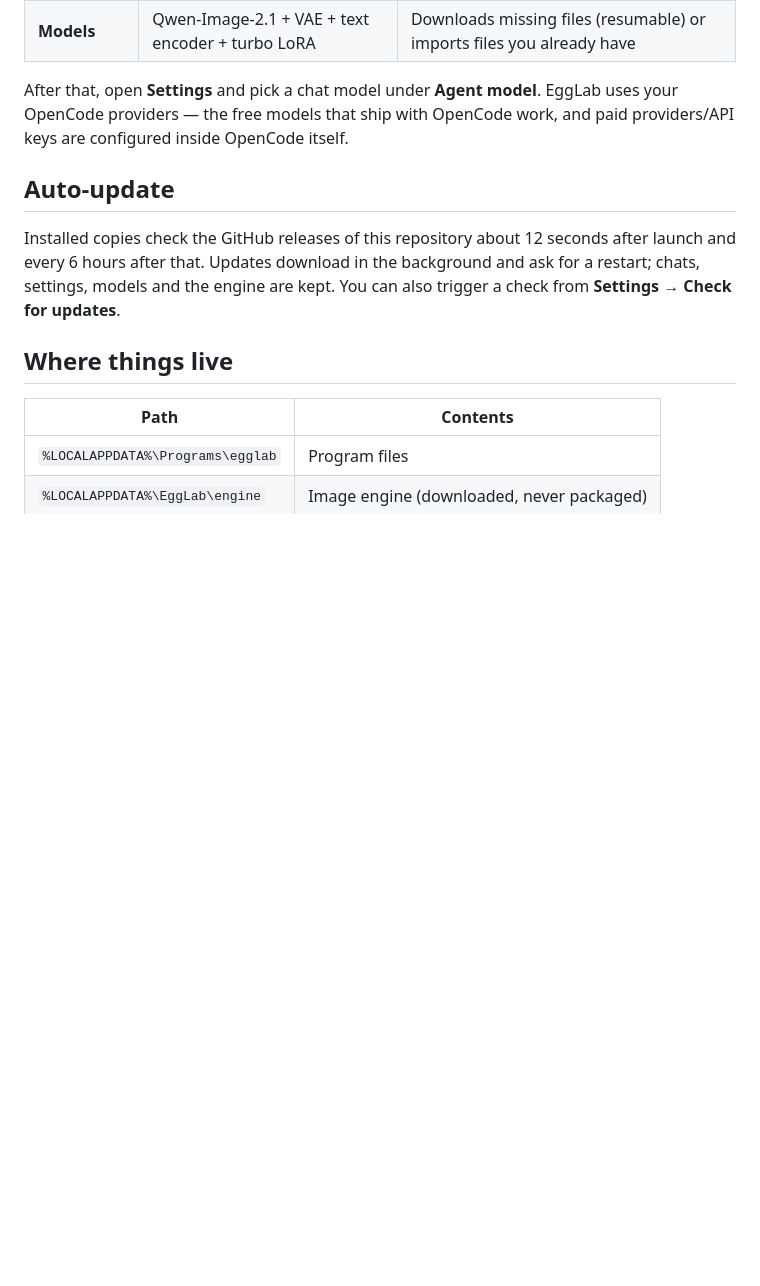
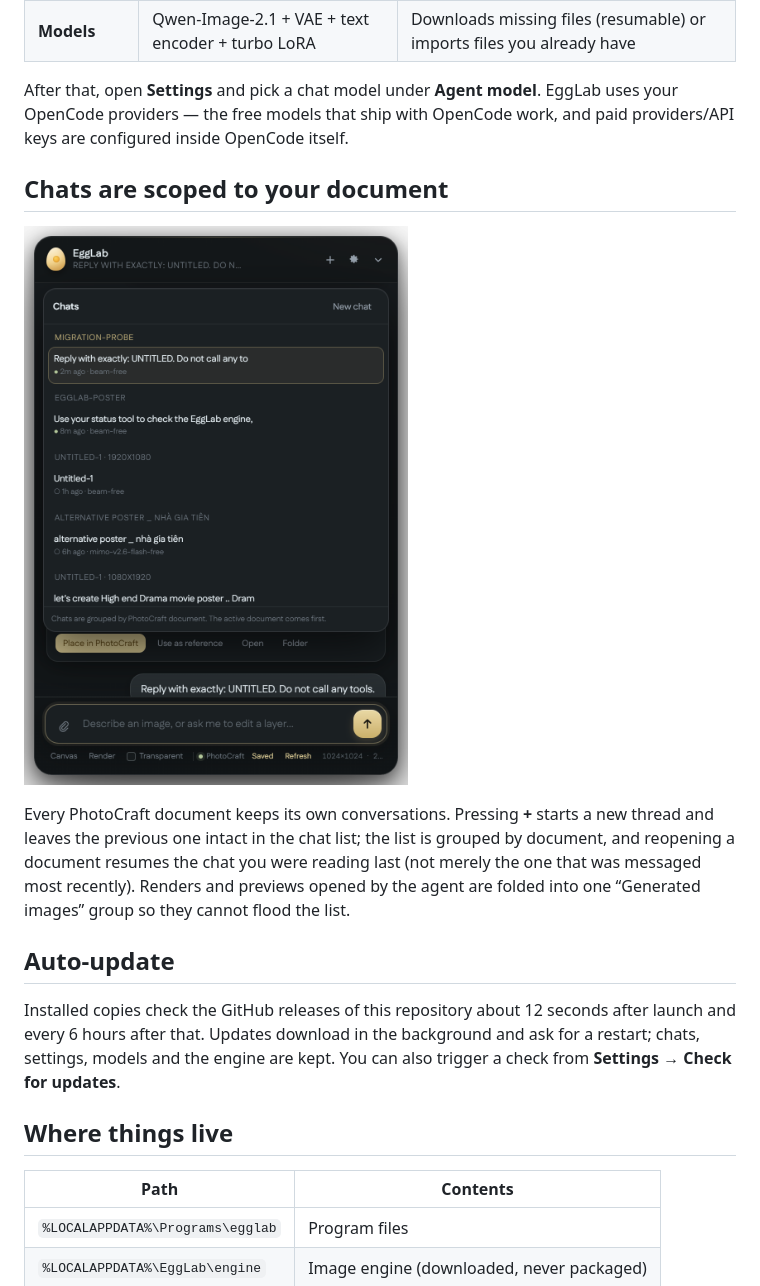
Before and after one commit to 21omen/EggLab, a Markdown page: README.md, the part around the change. GitHub-like rendering; pictures changed too: docs/sessions.png (added); blank space fills up the shorter version.

```diff
--- a/README.md
+++ b/README.md
@@ -61,6 +61,16 @@ After that, open **Settings** and pick a chat model under **Agent model**. EggLa
 your OpenCode providers — the free models that ship with OpenCode work, and paid
 providers/API keys are configured inside OpenCode itself.
 
+## Chats are scoped to your document
+
+![Chat list grouped by document](docs/sessions.png)
+
+Every PhotoCraft document keeps its own conversations. Pressing **+** starts a new
+thread and leaves the previous one intact in the chat list; the list is grouped by
+document, and reopening a document resumes the chat you were reading last (not merely
+the one that was messaged most recently). Renders and previews opened by the agent are
+folded into one “Generated images” group so they cannot flood the list.
+
 ## Auto-update
 
 Installed copies check the GitHub releases of this repository about 12 seconds after launch
```
Also changed, not shown: docs/panel.png, 10 other files.
